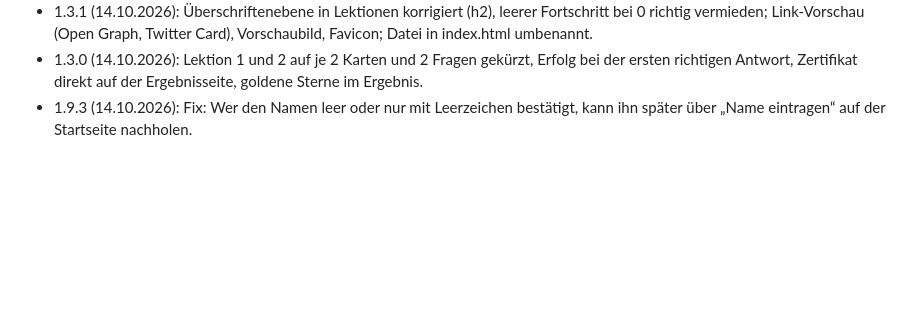
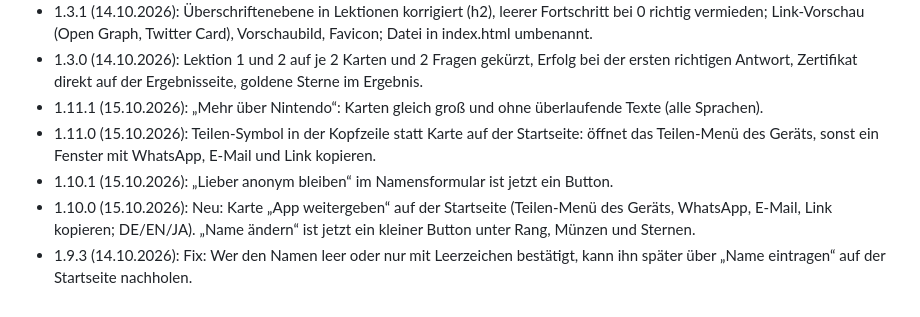
Before and after one commit to nosz/nintendo, a Markdown page: README.md, the part around one of its changes. Drawn GitHub-style; blank space fills up the shorter version.

```diff
--- a/README.md
+++ b/README.md
@@ -80,4 +80,8 @@ Daten (alle Texte in DE/EN/JA, 4 Antworten je Frage), Quiz-Durchlauf je Sprache,
 - 1.4.0 / 1.4.1 (14.10.2026): Nintendo auf dem Zertifikat (Marke, Webadresse) und Nintendo-Links auf der Oberfläche.
 - 1.3.1 (14.10.2026): Überschriftenebene in Lektionen korrigiert (h2), leerer Fortschritt bei 0 richtig vermieden; Link-Vorschau (Open Graph, Twitter Card), Vorschaubild, Favicon; Datei in index.html umbenannt.
 - 1.3.0 (14.10.2026): Lektion 1 und 2 auf je 2 Karten und 2 Fragen gekürzt, Erfolg bei der ersten richtigen Antwort, Zertifikat direkt auf der Ergebnisseite, goldene Sterne im Ergebnis.
+- 1.11.1 (15.10.2026): „Mehr über Nintendo“: Karten gleich groß und ohne überlaufende Texte (alle Sprachen).
+- 1.11.0 (15.10.2026): Teilen-Symbol in der Kopfzeile statt Karte auf der Startseite: öffnet das Teilen-Menü des Geräts, sonst ein Fenster mit WhatsApp, E-Mail und Link kopieren.
+- 1.10.1 (15.10.2026): „Lieber anonym bleiben“ im Namensformular ist jetzt ein Button.
+- 1.10.0 (15.10.2026): Neu: Karte „App weitergeben“ auf der Startseite (Teilen-Menü des Geräts, WhatsApp, E-Mail, Link kopieren; DE/EN/JA). „Name ändern“ ist jetzt ein kleiner Button unter Rang, Münzen und Sternen.
 - 1.9.3 (14.10.2026): Fix: Wer den Namen leer oder nur mit Leerzeichen bestätigt, kann ihn später über „Name eintragen“ auf der Startseite nachholen.
```
Also changed, not shown: other parts of README.md (+1 -1 lines), icon-192.png (added), icon-512.png (added), icon-maskable-512.png (added), 2 other files.
